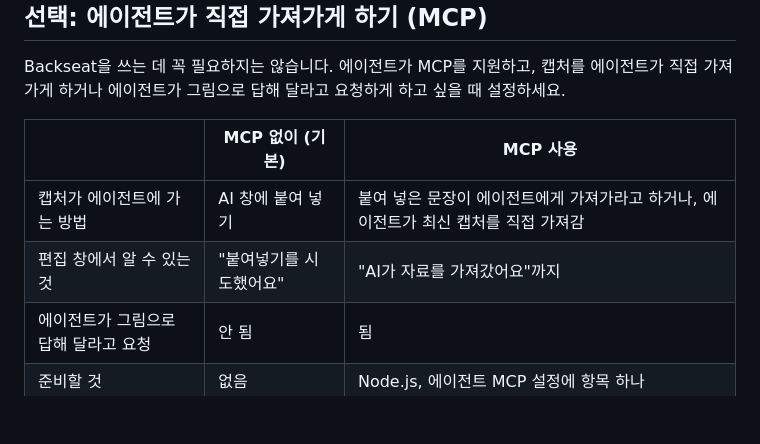
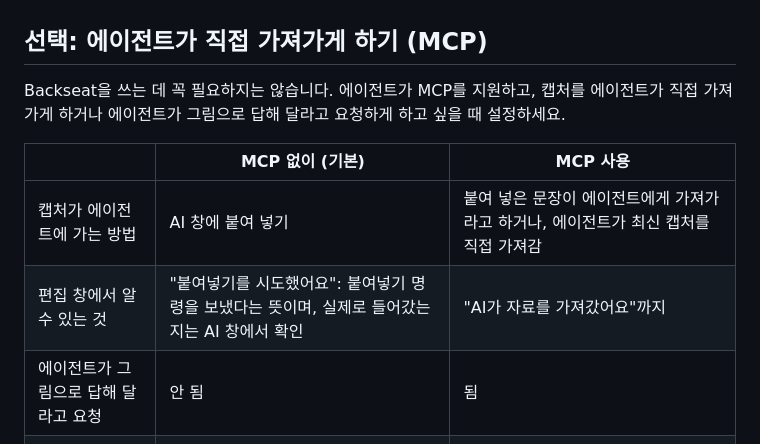
Before and after one commit to JJFlo-kr/backseat, a Markdown page: README.ko.md, the part around the change. GitHub-like rendering; folded sections open; blank space fills up the shorter version.

Commit message:
README: say what "Paste attempted" means
It means the paste command was sent, not that the image and text arrived.

Co-Authored-By: Claude Opus 5.5 <noreply@anthropic.com>

```diff
--- a/README.ko.md
+++ b/README.ko.md
@@ -147,7 +147,7 @@ Backseat을 쓰는 데 꼭 필요하지는 않습니다. 에이전트가 MCP를
 | | MCP 없이 (기본) | MCP 사용 |
 |---|---|---|
 | 캡처가 에이전트에 가는 방법 | AI 창에 붙여 넣기 | 붙여 넣은 문장이 에이전트에게 가져가라고 하거나, 에이전트가 최신 캡처를 직접 가져감 |
-| 편집 창에서 알 수 있는 것 | "붙여넣기를 시도했어요" | "AI가 자료를 가져갔어요"까지 |
+| 편집 창에서 알 수 있는 것 | "붙여넣기를 시도했어요": 붙여넣기 명령을 보냈다는 뜻이며, 실제로 들어갔는지는 AI 창에서 확인 | "AI가 자료를 가져갔어요"까지 |
 | 에이전트가 그림으로 답해 달라고 요청 | 안 됨 | 됨 |
 | 준비할 것 | 없음 | Node.js, 에이전트 MCP 설정에 항목 하나 |
 
```
Also changed, not shown: README.md (+1 -1 lines).
